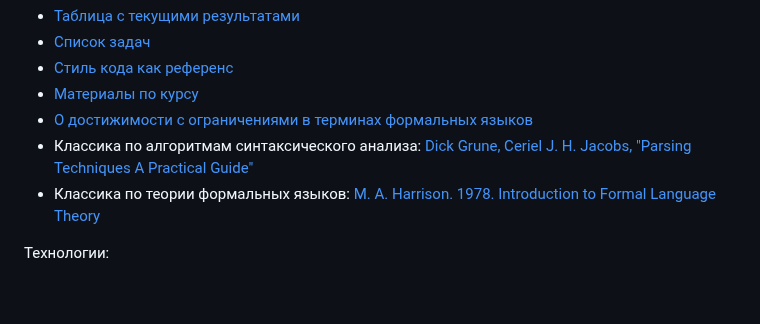
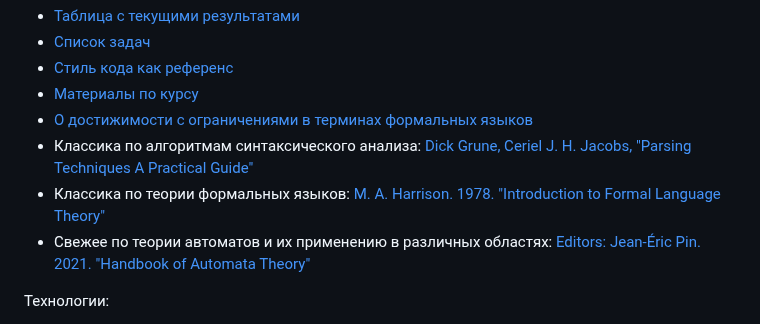
Before and after one commit to FormalLanguageConstrainedPathQuerying/formal-lang-course, a Markdown page: README.md, the part around the change. Rendered like a GitHub page; blank space fills up the shorter version.

Commit message:
Добавлена ссылка на Handbook of Automata Theory

```diff
--- a/README.md
+++ b/README.md
@@ -13,7 +13,8 @@
 - [Материалы по курсу](https://github.com/FormalLanguageConstrainedPathQuerying/formal-lang-course/blob/main/docs/lecture_notes/Formal_language_course.pdf)
 - [О достижимости с ограничениями в терминах формальных языков](https://github.com/FormalLanguageConstrainedPathQuerying/FormalLanguageConstrainedReachability-LectureNotes)
 - Классика по алгоритмам синтаксического анализа: [Dick Grune, Ceriel J. H. Jacobs, "Parsing Techniques A Practical Guide"](https://link.springer.com/book/10.1007/978-0-387-68954-8#bibliographic-information)
-- Классика по теории формальных языков: [M. A. Harrison. 1978. Introduction to Formal Language Theory](https://dl.acm.org/doi/book/10.5555/578595)
+- Классика по теории формальных языков: [M. A. Harrison. 1978. "Introduction to Formal Language Theory"](https://dl.acm.org/doi/book/10.5555/578595)
+- Свежее по теории автоматов и их применению в различных областях: [Editors: Jean-Éric Pin. 2021. "Handbook of Automata Theory"](https://ems.press/books/standalone/172)
 
 Технологии:
 - Python 3.8+
```
